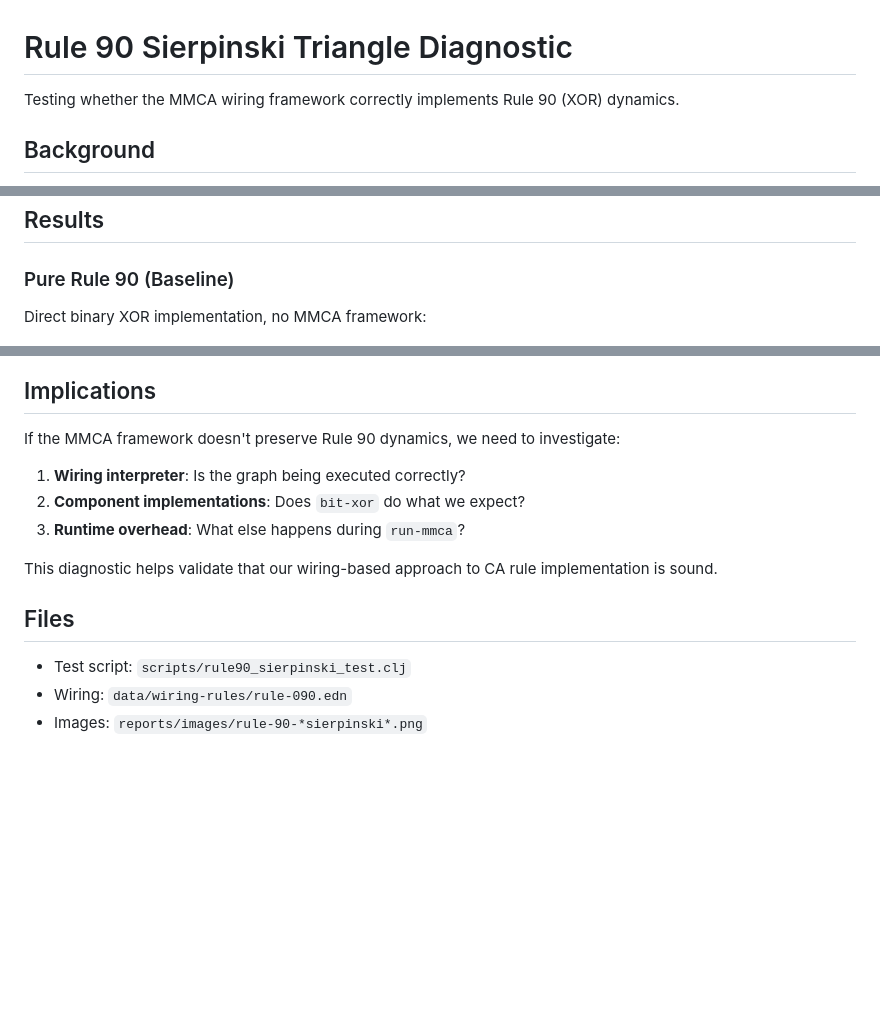
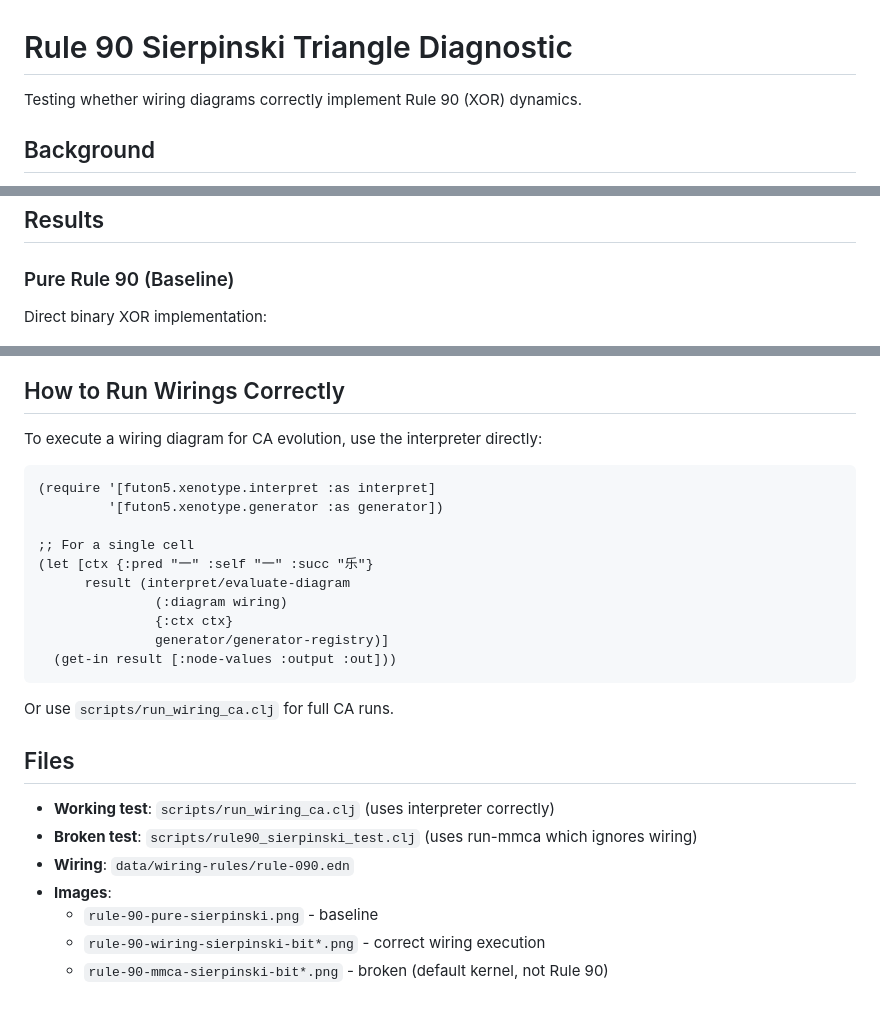
Before and after one commit to tothedarktowercame/futon5, a Markdown page: reports/rule90-sierpinski-diagnostic.md, 3 parts joined by grey strips. GitHub-like rendering; blank space fills up the shorter version.

````diff
--- a/reports/rule90-sierpinski-diagnostic.md
+++ b/reports/rule90-sierpinski-diagnostic.md
@@ -1,6 +1,6 @@
 # Rule 90 Sierpinski Triangle Diagnostic
 
-Testing whether the MMCA wiring framework correctly implements Rule 90 (XOR) dynamics.
+Testing whether wiring diagrams correctly implement Rule 90 (XOR) dynamics.
 
 ## Background
 
@@ -19,7 +19,7 @@ This is a diagnostic test to verify that our wiring-based implementation preserv
 
 ### Pure Rule 90 (Baseline)
 
-Direct binary XOR implementation, no MMCA framework:
+Direct binary XOR implementation:
 
 ![Pure Rule 90 Sierpinski](images/rule-90-pure-sierpinski.png)
 
@@ -87,18 +106,31 @@ flowchart TD
     xor-lr --> output
 ```
 
-## Implications
+## How to Run Wirings Correctly
 
-If the MMCA framework doesn't preserve Rule 90 dynamics, we need to investigate:
+To execute a wiring diagram for CA evolution, use the interpreter directly:
 
-1. **Wiring interpreter**: Is the graph being executed correctly?
-2. **Component implementations**: Does `bit-xor` do what we expect?
-3. **Runtime overhead**: What else happens during `run-mmca`?
+```clojure
+(require '[futon5.xenotype.interpret :as interpret]
+         '[futon5.xenotype.generator :as generator])
 
-This diagnostic helps validate that our wiring-based approach to CA rule implementation is sound.
+;; For a single cell
+(let [ctx {:pred "一" :self "一" :succ "乐"}
+      result (interpret/evaluate-diagram
+               (:diagram wiring)
+               {:ctx ctx}
+               generator/generator-registry)]
+  (get-in result [:node-values :output :out]))
+```
+
+Or use `scripts/run_wiring_ca.clj` for full CA runs.
 
 ## Files
 
-- Test script: `scripts/rule90_sierpinski_test.clj`
-- Wiring: `data/wiring-rules/rule-090.edn`
-- Images: `reports/images/rule-90-*sierpinski*.png`
+- **Working test**: `scripts/run_wiring_ca.clj` (uses interpreter correctly)
+- **Broken test**: `scripts/rule90_sierpinski_test.clj` (uses run-mmca which ignores wiring)
+- **Wiring**: `data/wiring-rules/rule-090.edn`
+- **Images**:
+  - `rule-90-pure-sierpinski.png` - baseline
+  - `rule-90-wiring-sierpinski-bit*.png` - correct wiring execution
+  - `rule-90-mmca-sierpinski-bit*.png` - broken (default kernel, not Rule 90)
````
Also changed, not shown: other parts of reports/rule90-sierpinski-diagnostic.md (+42 -23 lines), reports/images/rule-90-wiring-sierpinski-bit0.png (added), reports/images/rule-90-wiring-sierpinski-bit7.png (added), 6 other files.
